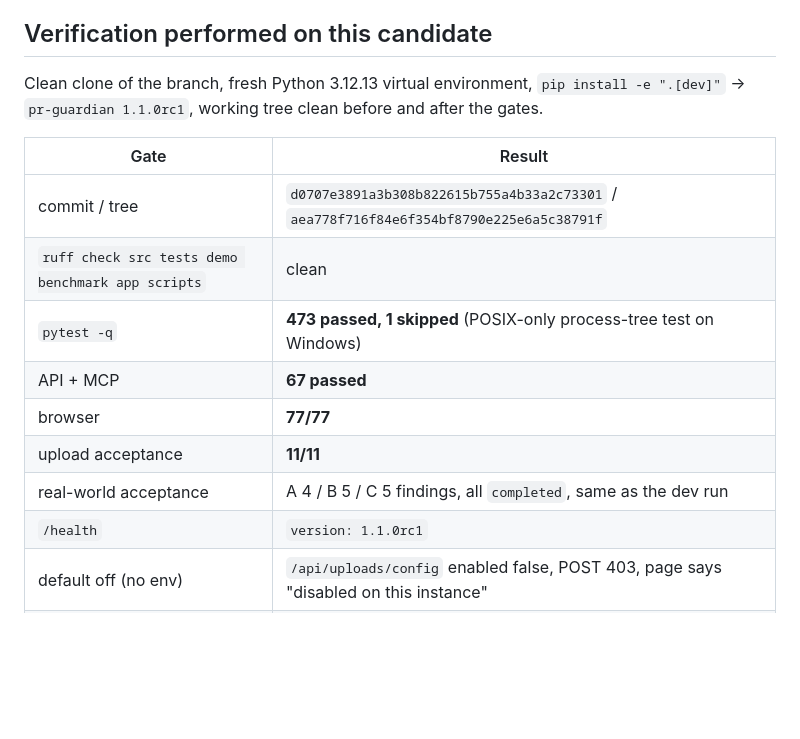
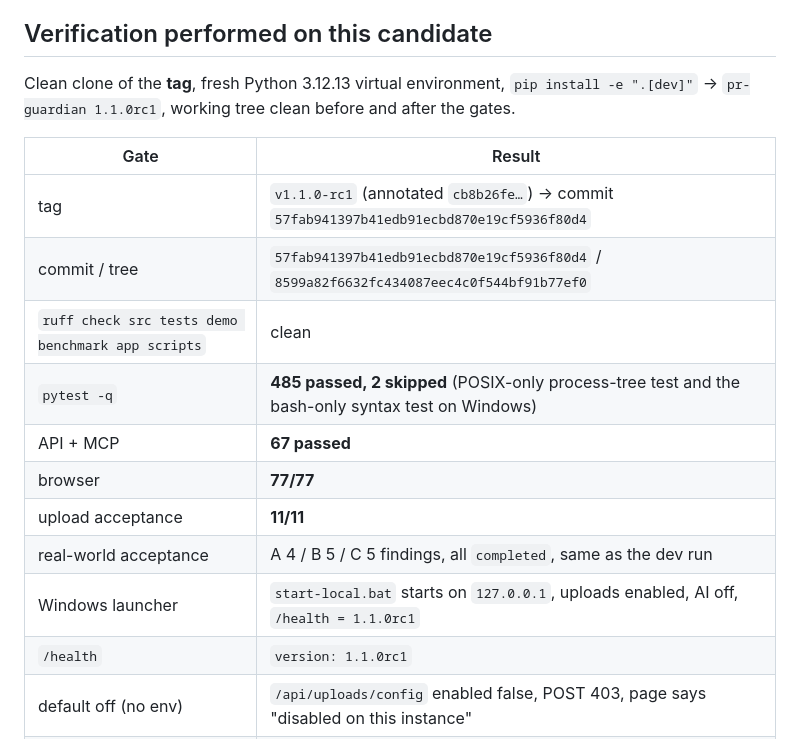
Before and after one commit to Ddoreamon/pr-guardian-ai, a Markdown page: docs/release-1.1/RELEASE_NOTES.md, the part around the change. Drawn GitHub-style; blank space fills up the shorter version.

Commit message:
﻿docs(v1.1): final RC1 verification record
Point the release notes at the tag instead of the previous verification commit:
v1.1.0-rc1 -> 57fab941397b41edb91ecbd870e19cf5936f80d4 (tree
8599a82f6632fc434087eec4c0f544bf91b77ef0), verified from a clean clone of the tag:
ruff clean, pytest 485 passed / 2 skipped, API+MCP 67, browser 77/77, upload acceptance
11/11, real-world A4/B5/C5, /health 1.1.0rc1, uploads off by default and refused in
public mode, Windows launcher bound to 127.0.0.1.

This commit is documentation after the tag; the tag itself points at the verified
commit above.

```diff
--- a/docs/release-1.1/RELEASE_NOTES.md
+++ b/docs/release-1.1/RELEASE_NOTES.md
@@ -70,18 +70,20 @@ and were not removed.
 
 ## Verification performed on this candidate
 
-Clean clone of the branch, fresh Python 3.12.13 virtual environment, `pip install -e
+Clean clone of the **tag**, fresh Python 3.12.13 virtual environment, `pip install -e
 ".[dev]"` → `pr-guardian 1.1.0rc1`, working tree clean before and after the gates.
 
 | Gate | Result |
 |---|---|
-| commit / tree | `d0707e3891a3b308b822615b755a4b33a2c73301` / `aea778f716f84e6f354bf8790e225e6a5c38791f` |
+| tag | `v1.1.0-rc1` (annotated `cb8b26fe…`) → commit `57fab941397b41edb91ecbd870e19cf5936f80d4` |
+| commit / tree | `57fab941397b41edb91ecbd870e19cf5936f80d4` / `8599a82f6632fc434087eec4c0f544bf91b77ef0` |
 | `ruff check src tests demo benchmark app scripts` | clean |
-| `pytest -q` | **473 passed, 1 skipped** (POSIX-only process-tree test on Windows) |
+| `pytest -q` | **485 passed, 2 skipped** (POSIX-only process-tree test and the bash-only syntax test on Windows) |
 | API + MCP | **67 passed** |
 | browser | **77/77** |
 | upload acceptance | **11/11** |
 | real-world acceptance | A 4 / B 5 / C 5 findings, all `completed`, same as the dev run |
+| Windows launcher | `start-local.bat` starts on `127.0.0.1`, uploads enabled, AI off, `/health = 1.1.0rc1` |
 | `/health` | `version: 1.1.0rc1` |
 | default off (no env) | `/api/uploads/config` enabled false, POST 403, page says "disabled on this instance" |
 | public mode (flags set) | enabled false, POST 403 — public mode refuses unconditionally |
```
